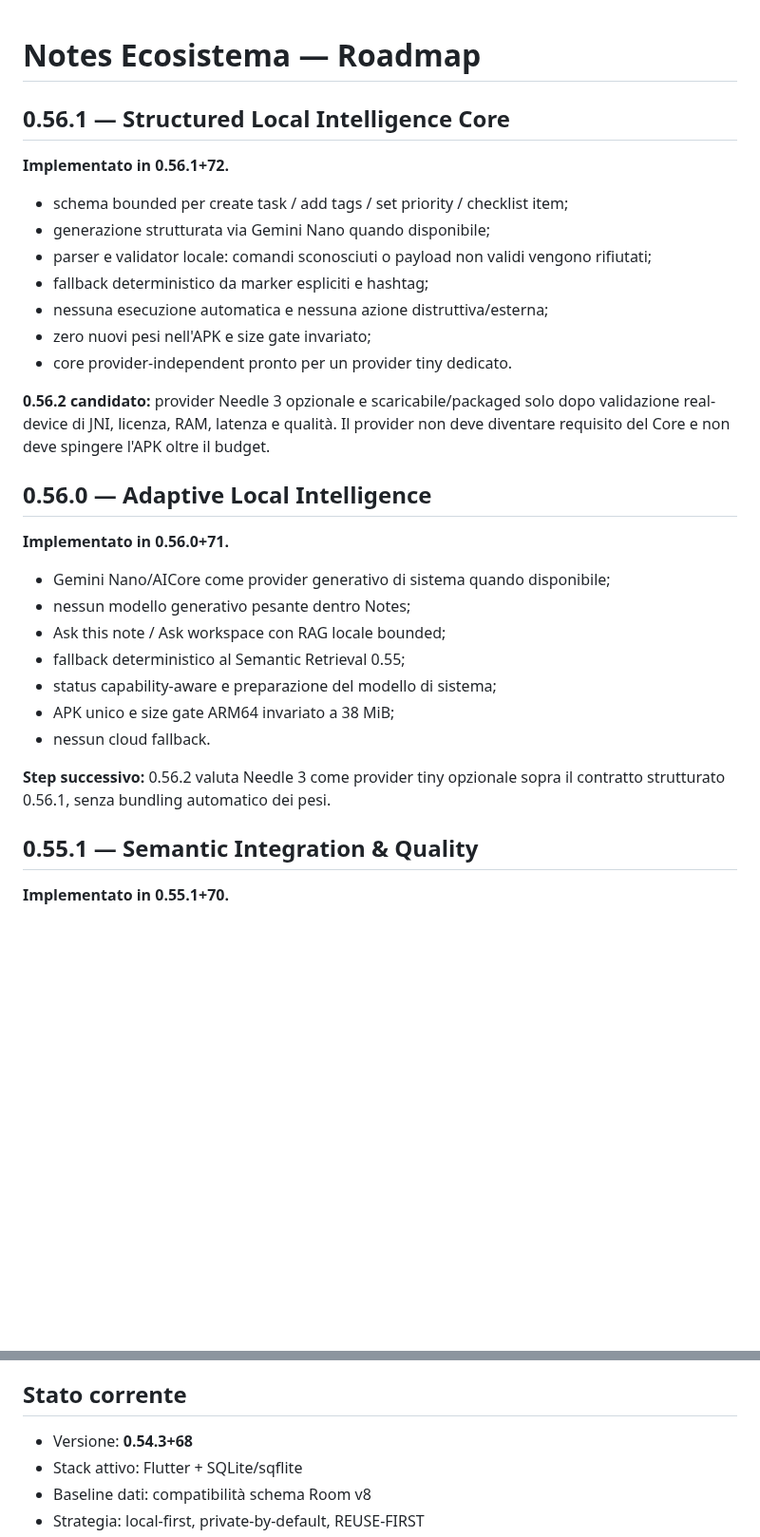
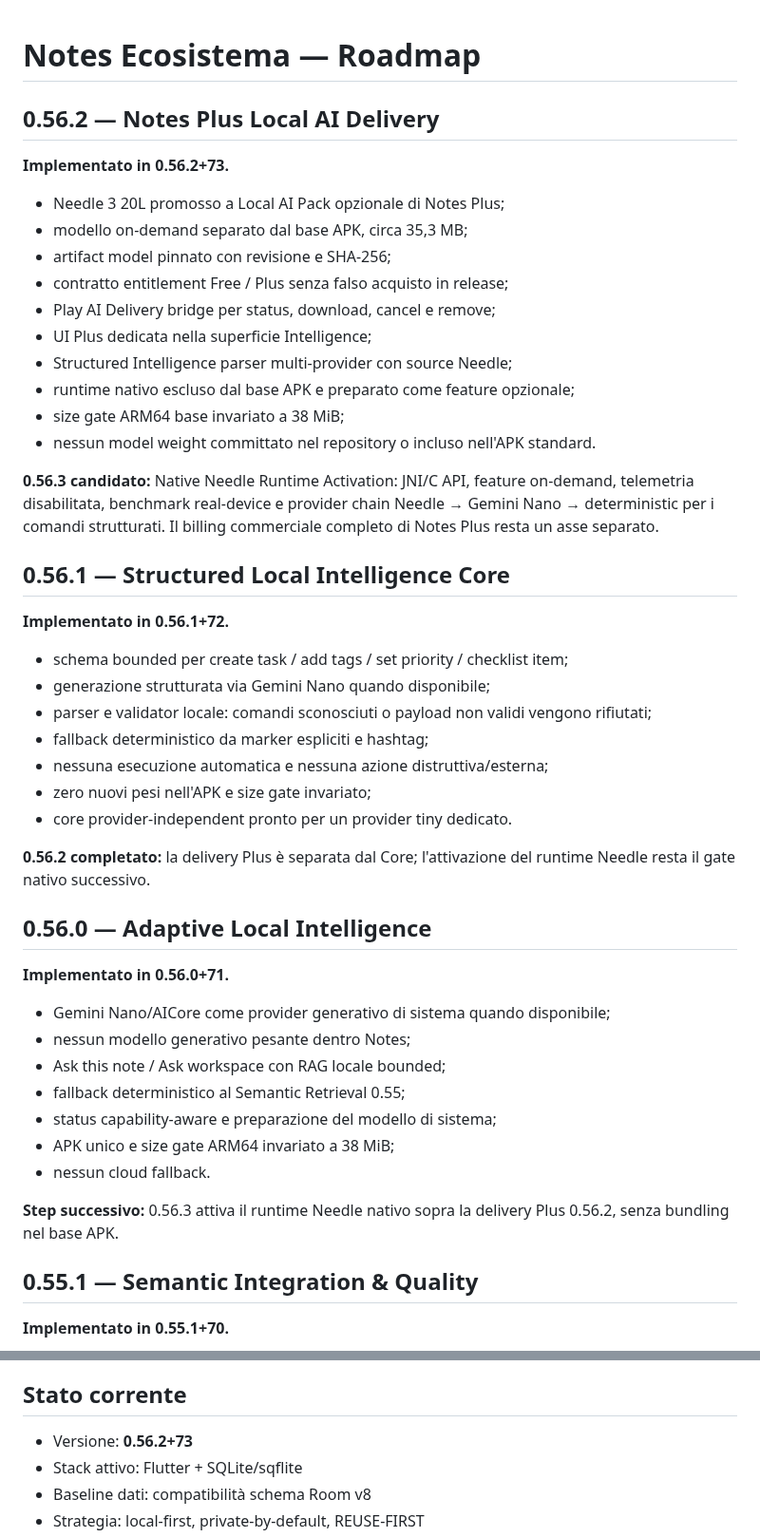
Before and after one commit to riccardopinato/Notes-Ecosistema, a Markdown page: ROADMAP.md, 2 parts joined by grey strips. Shown at 95% size. Rendered like a GitHub page; blank space fills up the shorter version.

Commit message:
docs: close 0.56.2 delivery roadmap

```diff
--- a/ROADMAP.md
+++ b/ROADMAP.md
@@ -1,4 +1,24 @@
 # Notes Ecosistema — Roadmap
+
+## 0.56.2 — Notes Plus Local AI Delivery
+
+**Implementato in 0.56.2+73.**
+
+- Needle 3 20L promosso a Local AI Pack opzionale di Notes Plus;
+- modello on-demand separato dal base APK, circa 35,3 MB;
+- artifact model pinnato con revisione e SHA-256;
+- contratto entitlement Free / Plus senza falso acquisto in release;
+- Play AI Delivery bridge per status, download, cancel e remove;
+- UI Plus dedicata nella superficie Intelligence;
+- Structured Intelligence parser multi-provider con source Needle;
+- runtime nativo escluso dal base APK e preparato come feature opzionale;
+- size gate ARM64 base invariato a 38 MiB;
+- nessun model weight committato nel repository o incluso nell'APK standard.
+
+**0.56.3 candidato:** Native Needle Runtime Activation: JNI/C API, feature
+on-demand, telemetria disabilitata, benchmark real-device e provider chain
+Needle → Gemini Nano → deterministic per i comandi strutturati. Il billing
+commerciale completo di Notes Plus resta un asse separato.
 
 ## 0.56.1 — Structured Local Intelligence Core
 
@@ -12,7 +32,7 @@
 - zero nuovi pesi nell'APK e size gate invariato;
 - core provider-independent pronto per un provider tiny dedicato.
 
-**0.56.2 candidato:** provider Needle 3 opzionale e scaricabile/packaged solo dopo validazione real-device di JNI, licenza, RAM, latenza e qualità. Il provider non deve diventare requisito del Core e non deve spingere l'APK oltre il budget.
+**0.56.2 completato:** la delivery Plus è separata dal Core; l'attivazione del runtime Needle resta il gate nativo successivo.
 
 ## 0.56.0 — Adaptive Local Intelligence
 
@@ -26,7 +46,7 @@
 - APK unico e size gate ARM64 invariato a 38 MiB;
 - nessun cloud fallback.
 
-**Step successivo:** 0.56.2 valuta Needle 3 come provider tiny opzionale sopra il contratto strutturato 0.56.1, senza bundling automatico dei pesi.
+**Step successivo:** 0.56.3 attiva il runtime Needle nativo sopra la delivery Plus 0.56.2, senza bundling nel base APK.
 
 ## 0.55.1 — Semantic Integration & Quality
 
@@ -277,7 +297,7 @@ P6 resta **non avviata** fino alla chiusura della stabilizzazione. Il gate FULL
 
 ## Stato corrente
 
-- Versione: **0.54.3+68**
+- Versione: **0.56.2+73**
 - Stack attivo: Flutter + SQLite/sqflite
 - Baseline dati: compatibilità schema Room v8
 - Strategia: local-first, private-by-default, REUSE-FIRST
```
